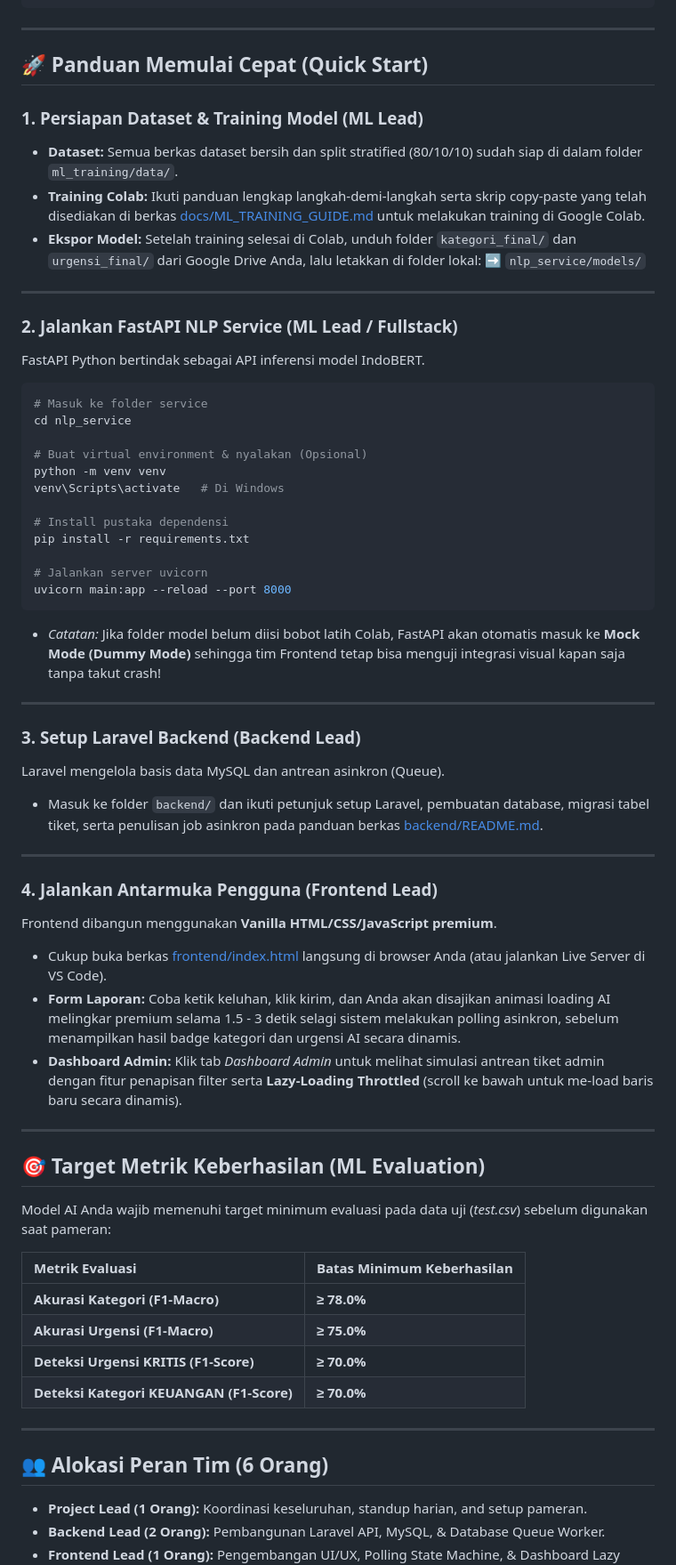
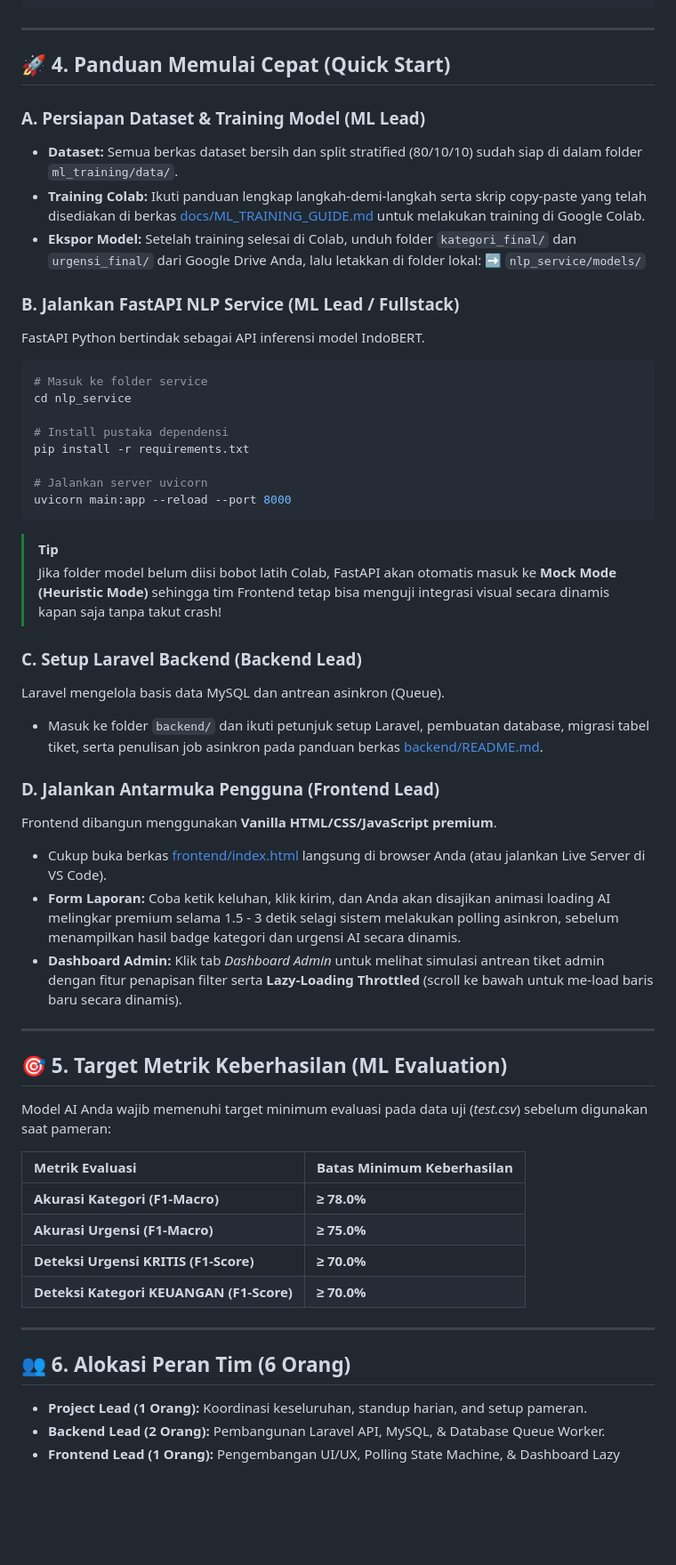
Before and after one commit to Almunajat-121/FinalProjectMachineLearning, a Markdown page: README.md, the part around one of its changes. Shown at 89% size. Drawn GitHub-style; blank space fills up the shorter version.

Commit message:
docs: enhance README.md with detailed architecture and data flow diagrams

````diff
--- a/README.md
+++ b/README.md
@@ -74,25 +128,19 @@ FinalProjectMachineLearning/
 
 ---
 
-## 🚀 Panduan Memulai Cepat (Quick Start)
+## 🚀 4. Panduan Memulai Cepat (Quick Start)
 
-### 1. Persiapan Dataset & Training Model (ML Lead)
+### A. Persiapan Dataset & Training Model (ML Lead)
 * **Dataset:** Semua berkas dataset bersih dan split stratified (80/10/10) sudah siap di dalam folder `ml_training/data/`.
 * **Training Colab:** Ikuti panduan lengkap langkah-demi-langkah serta skrip copy-paste yang telah disediakan di berkas [docs/ML_TRAINING_GUIDE.md](file:///d:/kuliah%20semester%206/ML/PROJEK%20AKHIR/FinalProjectMachineLearning/docs/ML_TRAINING_GUIDE.md) untuk melakukan training di Google Colab.
 * **Ekspor Model:** Setelah training selesai di Colab, unduh folder `kategori_final/` dan `urgensi_final/` dari Google Drive Anda, lalu letakkan di folder lokal:
   ➡️ `nlp_service/models/`
 
----
-
-### 2. Jalankan FastAPI NLP Service (ML Lead / Fullstack)
+### B. Jalankan FastAPI NLP Service (ML Lead / Fullstack)
 FastAPI Python bertindak sebagai API inferensi model IndoBERT.
 ```bash
 # Masuk ke folder service
 cd nlp_service
-
-# Buat virtual environment & nyalakan (Opsional)
-python -m venv venv
-venv\Scripts\activate   # Di Windows
 
 # Install pustaka dependensi
 pip install -r requirements.txt
@@ -100,17 +148,14 @@ pip install -r requirements.txt
 # Jalankan server uvicorn
 uvicorn main:app --reload --port 8000
 ```
-* *Catatan:* Jika folder model belum diisi bobot latih Colab, FastAPI akan otomatis masuk ke **Mock Mode (Dummy Mode)** sehingga tim Frontend tetap bisa menguji integrasi visual kapan saja tanpa takut crash!
+> [!TIP]
+> Jika folder model belum diisi bobot latih Colab, FastAPI akan otomatis masuk ke **Mock Mode (Heuristic Mode)** sehingga tim Frontend tetap bisa menguji integrasi visual secara dinamis kapan saja tanpa takut crash!
 
----
-
-### 3. Setup Laravel Backend (Backend Lead)
+### C. Setup Laravel Backend (Backend Lead)
 Laravel mengelola basis data MySQL dan antrean asinkron (Queue).
 * Masuk ke folder `backend/` dan ikuti petunjuk setup Laravel, pembuatan database, migrasi tabel tiket, serta penulisan job asinkron pada panduan berkas [backend/README.md](file:///d:/kuliah%20semester%206/ML/PROJEK%20AKHIR/FinalProjectMachineLearning/backend/README.md).
 
----
-
-### 4. Jalankan Antarmuka Pengguna (Frontend Lead)
+### D. Jalankan Antarmuka Pengguna (Frontend Lead)
 Frontend dibangun menggunakan **Vanilla HTML/CSS/JavaScript premium**.
 * Cukup buka berkas [frontend/index.html](file:///d:/kuliah%20semester%206/ML/PROJEK%20AKHIR/FinalProjectMachineLearning/frontend/index.html) langsung di browser Anda (atau jalankan Live Server di VS Code).
 * **Form Laporan:** Coba ketik keluhan, klik kirim, dan Anda akan disajikan animasi loading AI melingkar premium selama 1.5 - 3 detik selagi sistem melakukan polling asinkron, sebelum menampilkan hasil badge kategori dan urgensi AI secara dinamis.
@@ -118,7 +163,7 @@ Frontend dibangun menggunakan **Vanilla HTML/CSS/JavaScript premium**.
 
 ---
 
-## 🎯 Target Metrik Keberhasilan (ML Evaluation)
+## 🎯 5. Target Metrik Keberhasilan (ML Evaluation)
 
 Model AI Anda wajib memenuhi target minimum evaluasi pada data uji (*test.csv*) sebelum digunakan saat pameran:
 
@@ -131,7 +176,7 @@ Model AI Anda wajib memenuhi target minimum evaluasi pada data uji (*test.csv*)
 
 ---
 
-## 👥 Alokasi Peran Tim (6 Orang)
+## 👥 6. Alokasi Peran Tim (6 Orang)
 * **Project Lead (1 Orang):** Koordinasi keseluruhan, standup harian, and setup pameran.
 * **Backend Lead (2 Orang):** Pembangunan Laravel API, MySQL, & Database Queue Worker.
 * **Frontend Lead (1 Orang):** Pengembangan UI/UX, Polling State Machine, & Dashboard Lazy Load.
````
Also changed, not shown: other parts of README.md (+84 -30 lines).
